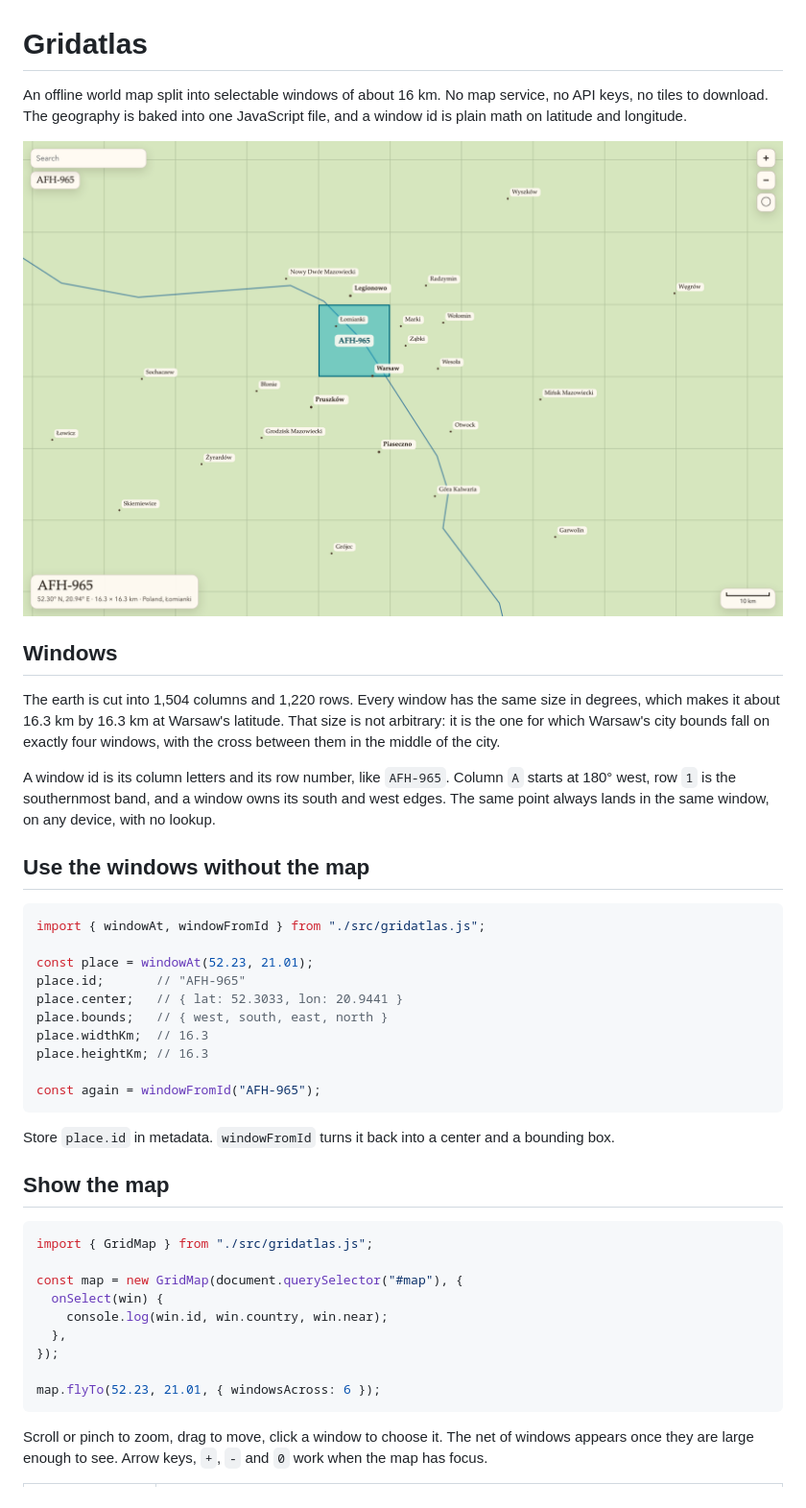
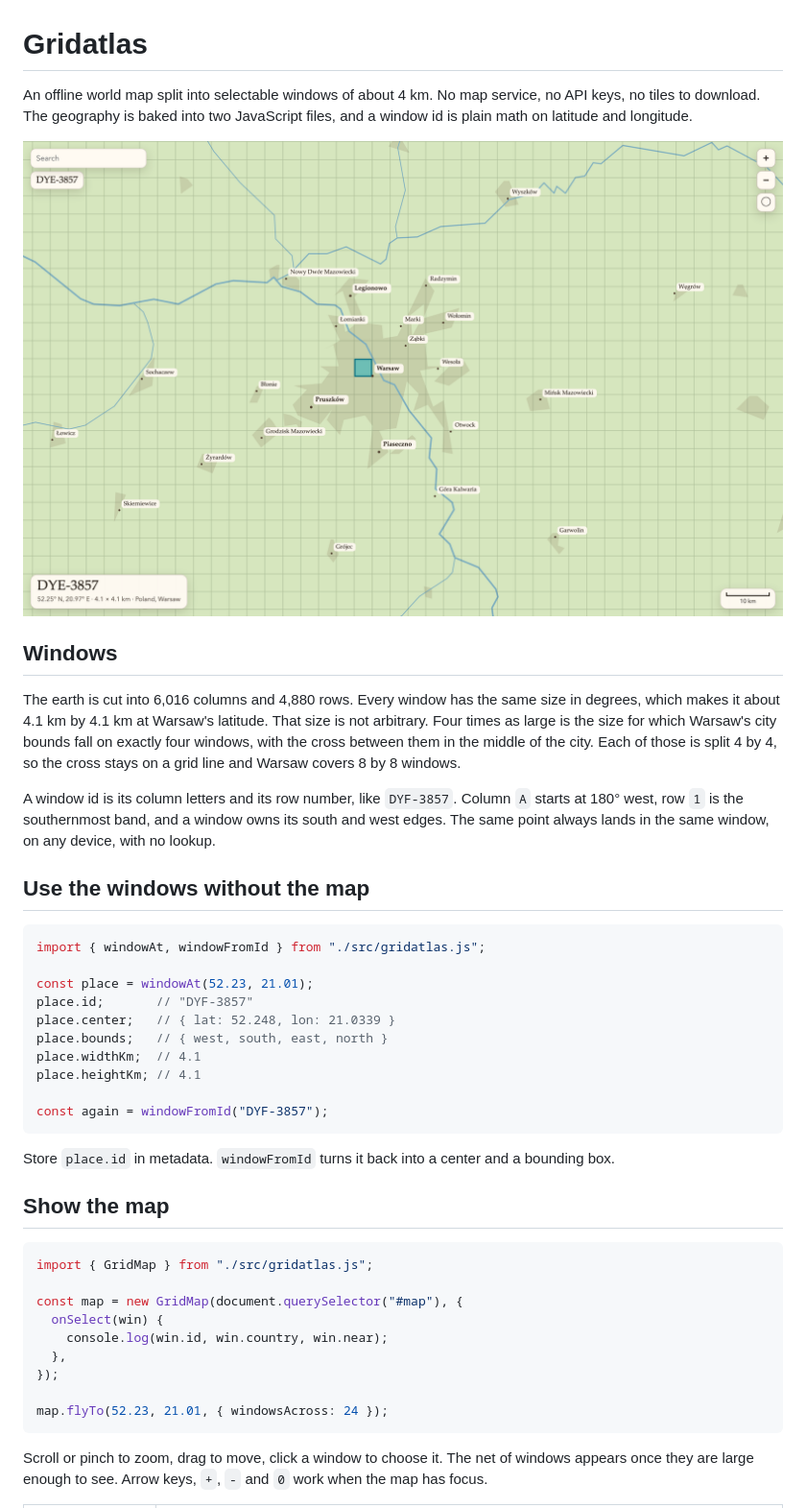
Before and after one commit to masluny/gridatlas, a Markdown page: README.md, the part around one of its changes. Shown at 96% size. GitHub-like rendering; pictures changed too: docs/warsaw.png.

Commit message:
Add built-up areas, 1:10m coasts, lakes and rivers, and 4 km windows.

````diff
--- a/README.md
+++ b/README.md
@@ -1,14 +1,14 @@
 # Gridatlas
 
-An offline world map split into selectable windows of about 16 km. No map service, no API keys, no tiles to download. The geography is baked into one JavaScript file, and a window id is plain math on latitude and longitude.
+An offline world map split into selectable windows of about 4 km. No map service, no API keys, no tiles to download. The geography is baked into two JavaScript files, and a window id is plain math on latitude and longitude.
 
 ![Warsaw with one window chosen](docs/warsaw.png)
 
 ## Windows
 
-The earth is cut into 1,504 columns and 1,220 rows. Every window has the same size in degrees, which makes it about 16.3 km by 16.3 km at Warsaw's latitude. That size is not arbitrary: it is the one for which Warsaw's city bounds fall on exactly four windows, with the cross between them in the middle of the city.
+The earth is cut into 6,016 columns and 4,880 rows. Every window has the same size in degrees, which makes it about 4.1 km by 4.1 km at Warsaw's latitude. That size is not arbitrary. Four times as large is the size for which Warsaw's city bounds fall on exactly four windows, with the cross between them in the middle of the city. Each of those is split 4 by 4, so the cross stays on a grid line and Warsaw covers 8 by 8 windows.
 
-A window id is its column letters and its row number, like `AFH-965`. Column `A` starts at 180° west, row `1` is the southernmost band, and a window owns its south and west edges. The same point always lands in the same window, on any device, with no lookup.
+A window id is its column letters and its row number, like `DYF-3857`. Column `A` starts at 180° west, row `1` is the southernmost band, and a window owns its south and west edges. The same point always lands in the same window, on any device, with no lookup.
 
 ## Use the windows without the map
 
@@ -16,13 +16,13 @@ A window id is its column letters and its row number, like `AFH-965`. Column `A`
 import { windowAt, windowFromId } from "./src/gridatlas.js";
 
 const place = windowAt(52.23, 21.01);
-place.id;       // "AFH-965"
-place.center;   // { lat: 52.3033, lon: 20.9441 }
+place.id;       // "DYF-3857"
+place.center;   // { lat: 52.248, lon: 21.0339 }
 place.bounds;   // { west, south, east, north }
-place.widthKm;  // 16.3
-place.heightKm; // 16.3
+place.widthKm;  // 4.1
+place.heightKm; // 4.1
 
-const again = windowFromId("AFH-965");
+const again = windowFromId("DYF-3857");
 ```
 
 Store `place.id` in metadata. `windowFromId` turns it back into a center and a bounding box.
@@ -38,7 +38,7 @@ const map = new GridMap(document.querySelector("#map"), {
   },
 });
 
-map.flyTo(52.23, 21.01, { windowsAcross: 6 });
+map.flyTo(52.23, 21.01, { windowsAcross: 24 });
 ```
 
 Scroll or pinch to zoom, drag to move, click a window to choose it. The net of windows appears once they are large enough to see. Arrow keys, `+`, `-` and `0` work when the map has focus.
````
Also changed, not shown: other parts of README.md (+20 -5 lines), 14 other files.
